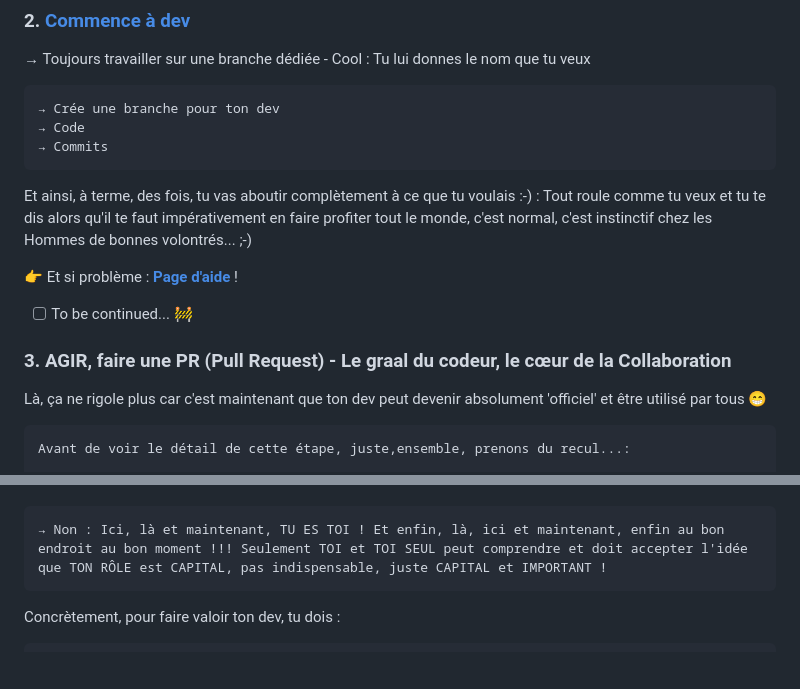
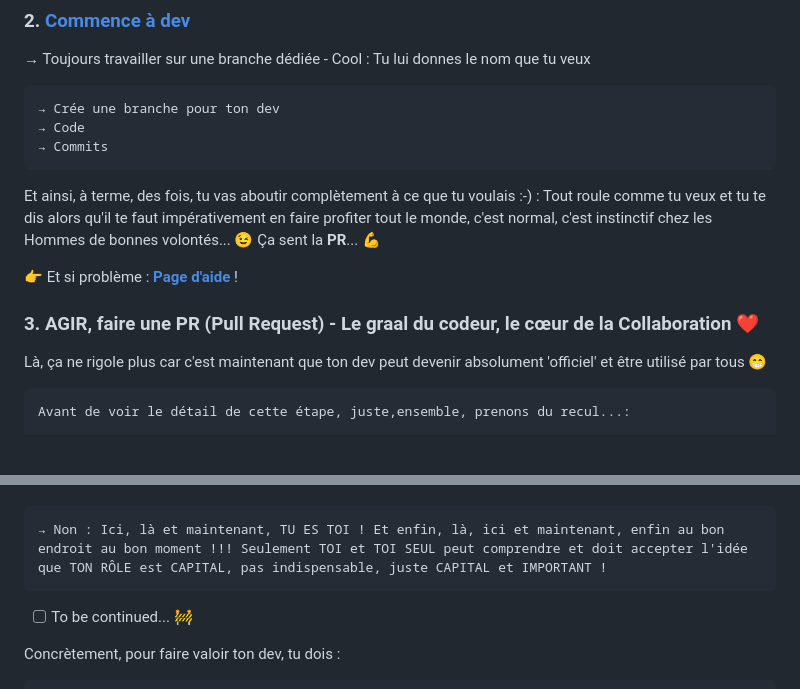
Before and after one commit to GrCOTE7/gsm, a Markdown page: THERA.md, 2 parts joined by grey strips. GitHub-like rendering; blank space fills up the shorter version.

Commit message:
↑ thera

```diff
--- a/THERA.md
+++ b/THERA.md
@@ -119,14 +119,13 @@ Pour travailler dessus, chacun crée sa copie personnelle.
     → Code
     → Commits
 
-Et ainsi, à terme, des fois, tu vas aboutir complètement à ce que tu voulais :-) : Tout roule comme tu veux et tu te dis alors qu'il te faut impérativement en faire profiter tout le monde, c'est normal, c'est instinctif chez les Hommes de bonnes volontrés... ;-)
-
+Et ainsi, à terme, des fois, tu vas aboutir complètement à ce que tu voulais :-) : Tout roule comme tu veux et tu te dis alors qu'il te faut impérativement en faire profiter tout le monde, c'est normal, c'est instinctif chez les Hommes de bonnes volontés... 😉 Ça sent la **PR**... 💪
 
 👉 Et si problème : **[Page d'aide](./doc/0000_HELPME.md)** !
 
-* [ ] To be continued... 🚧
 
-### 3. AGIR, faire une **PR** (**P**ull **R**equest) - Le graal du codeur, le cœur de la Collaboration
+### 3. AGIR, faire une **PR** (**P**ull **R**equest) - Le graal du codeur, le cœur de la Collaboration ❤️
+
 
 Là, ça ne rigole plus car c'est maintenant que ton dev peut devenir absolument 'officiel' et être utilisé par tous 😁
 
@@ -141,6 +140,8 @@ Là, ça ne rigole plus car c'est maintenant que ton dev peut devenir absolument
 ---
 
     → Non : Ici, là et maintenant, TU ES TOI ! Et enfin, là, ici et maintenant, enfin au bon endroit au bon moment !!! Seulement TOI et TOI SEUL peut comprendre et doit accepter l'idée que TON RÔLE est CAPITAL, pas indispensable, juste CAPITAL et IMPORTANT !
+
+* [ ] To be continued... 🚧
 
 Concrètement, pour faire valoir ton dev, tu dois :
 
```
